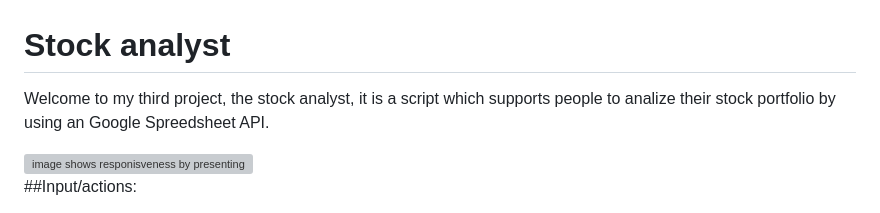
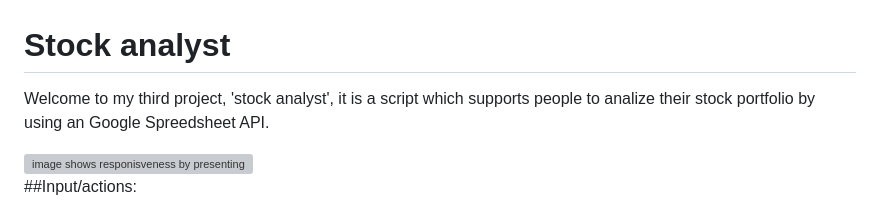
Before and after one commit to Fl0W97/ci-p3-stock-analyst, a Markdown page: README.md, the part around the change. Rendered like a GitHub page; grey boxes are pictures that could not be loaded.

```diff
--- a/README.md
+++ b/README.md
@@ -1,6 +1,6 @@
 # Stock analyst
 
-Welcome to my third project, the stock analyst, it is a script which supports people to analize their stock portfolio by using an Google Spreedsheet API.
+Welcome to my third project, 'stock analyst', it is a script which supports people to analize their stock portfolio by using an Google Spreedsheet API.
 
 <img src="images_README/AmIresponsive.PNG" alt="image shows responisveness by presenting preview on different devices">
 
```
